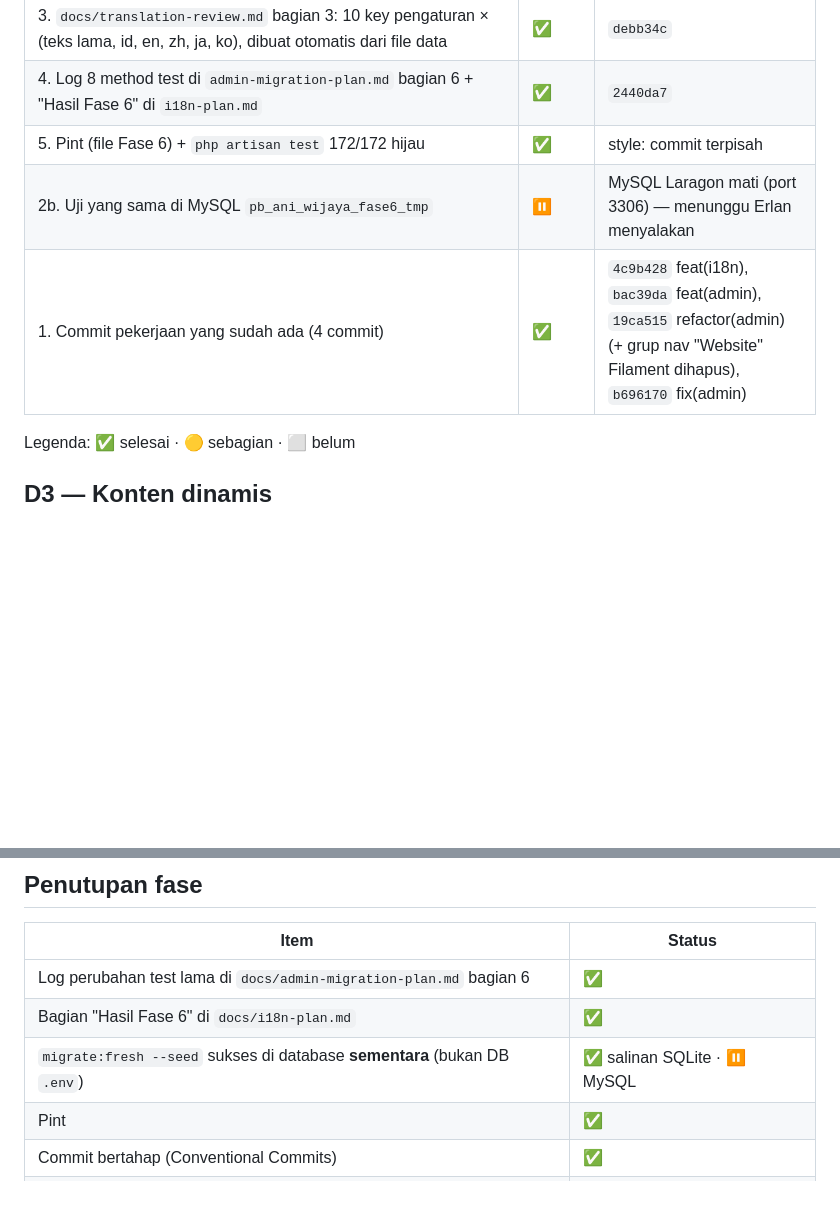
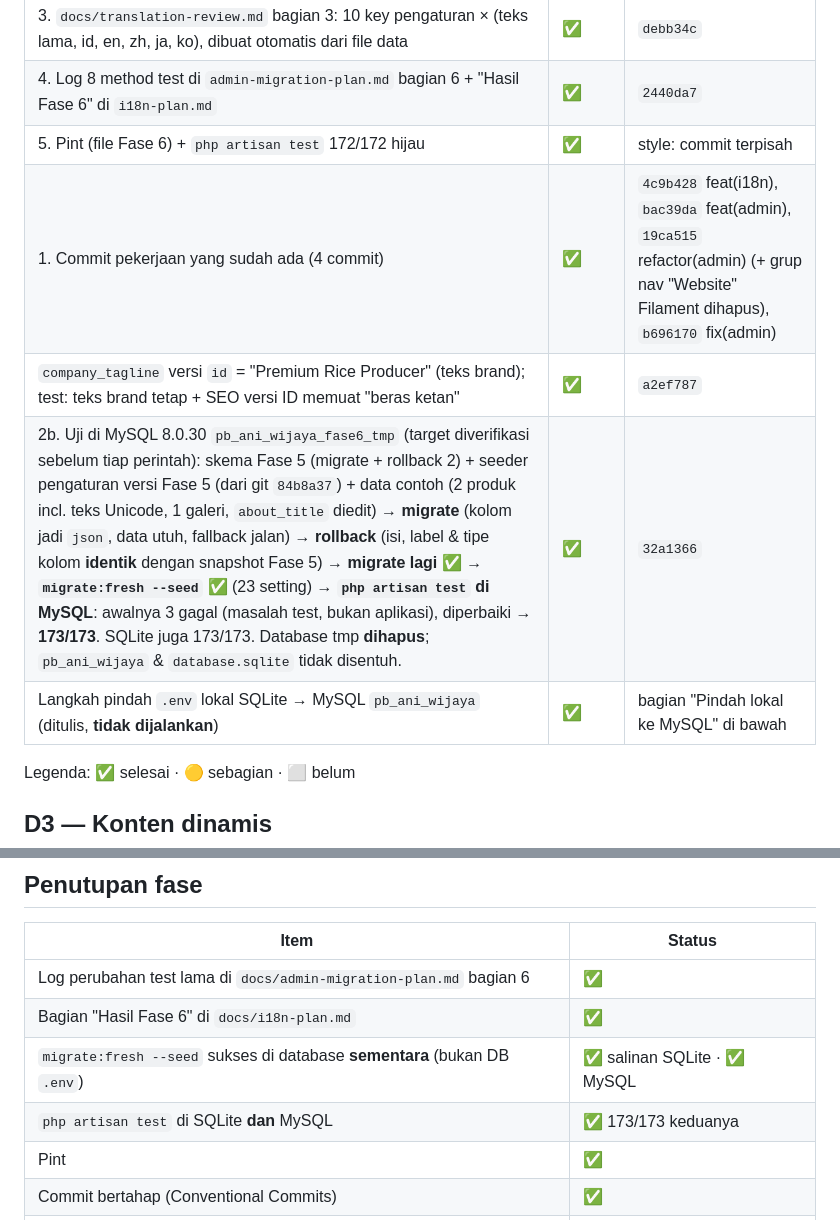
Before and after one commit to Erlangga2207/pb-ani-wijaya, a Markdown page: docs/progress-fase-6.md, 2 parts joined by grey strips. Rendered like a GitHub page; blank space fills up the shorter version.

```diff
--- a/docs/progress-fase-6.md
+++ b/docs/progress-fase-6.md
@@ -20,8 +20,10 @@ Branch: `feature/prd-08-fase6-i18n-dinamis` · Dicek ulang: 2026-10-13
 | 3. `docs/translation-review.md` bagian 3: 10 key pengaturan × (teks lama, id, en, zh, ja, ko), dibuat otomatis dari file data | ✅ | `debb34c` |
 | 4. Log 8 method test di `admin-migration-plan.md` bagian 6 + "Hasil Fase 6" di `i18n-plan.md` | ✅ | `2440da7` |
 | 5. Pint (file Fase 6) + `php artisan test` 172/172 hijau | ✅ | style: commit terpisah |
-| 2b. Uji yang sama di MySQL `pb_ani_wijaya_fase6_tmp` | ⏸ | MySQL Laragon mati (port 3306) — menunggu Erlan menyalakan |
 | 1. Commit pekerjaan yang sudah ada (4 commit) | ✅ | `4c9b428` feat(i18n), `bac39da` feat(admin), `19ca515` refactor(admin) (+ grup nav "Website" Filament dihapus), `b696170` fix(admin) |
+| `company_tagline` versi `id` = "Premium Rice Producer" (teks brand); test: teks brand tetap + SEO versi ID memuat "beras ketan" | ✅ | `a2ef787` |
+| 2b. Uji di MySQL 8.0.30 `pb_ani_wijaya_fase6_tmp` (target diverifikasi sebelum tiap perintah): skema Fase 5 (migrate + rollback 2) + seeder pengaturan versi Fase 5 (dari git `84b8a37`) + data contoh (2 produk incl. teks Unicode, 1 galeri, `about_title` diedit) → **migrate** (kolom jadi `json`, data utuh, fallback jalan) → **rollback** (isi, label & tipe kolom **identik** dengan snapshot Fase 5) → **migrate lagi** ✅ → **`migrate:fresh --seed`** ✅ (23 setting) → **`php artisan test` di MySQL**: awalnya 3 gagal (masalah test, bukan aplikasi), diperbaiki → **173/173**. SQLite juga 173/173. Database tmp **dihapus**; `pb_ani_wijaya` & `database.sqlite` tidak disentuh. | ✅ | `32a1366` |
+| Langkah pindah `.env` lokal SQLite → MySQL `pb_ani_wijaya` (ditulis, **tidak dijalankan**) | ✅ | bagian "Pindah lokal ke MySQL" di bawah |
 
 Legenda: ✅ selesai · 🟡 sebagian · ⬜ belum
 
@@ -71,7 +73,8 @@ Legenda: ✅ selesai · 🟡 sebagian · ⬜ belum
 |---|---|
 | Log perubahan test lama di `docs/admin-migration-plan.md` bagian 6 | ✅ |
 | Bagian "Hasil Fase 6" di `docs/i18n-plan.md` | ✅ |
-| `migrate:fresh --seed` sukses di database **sementara** (bukan DB `.env`) | ✅ salinan SQLite · ⏸ MySQL |
+| `migrate:fresh --seed` sukses di database **sementara** (bukan DB `.env`) | ✅ salinan SQLite · ✅ MySQL |
+| `php artisan test` di SQLite **dan** MySQL | ✅ 173/173 keduanya |
 | Pint | ✅ |
 | Commit bertahap (Conventional Commits) | ✅ |
 | Cek manual di browser (oleh Erlan) | ⬜ |
```
Also changed, not shown: other parts of docs/progress-fase-6.md (+57 -2 lines).
